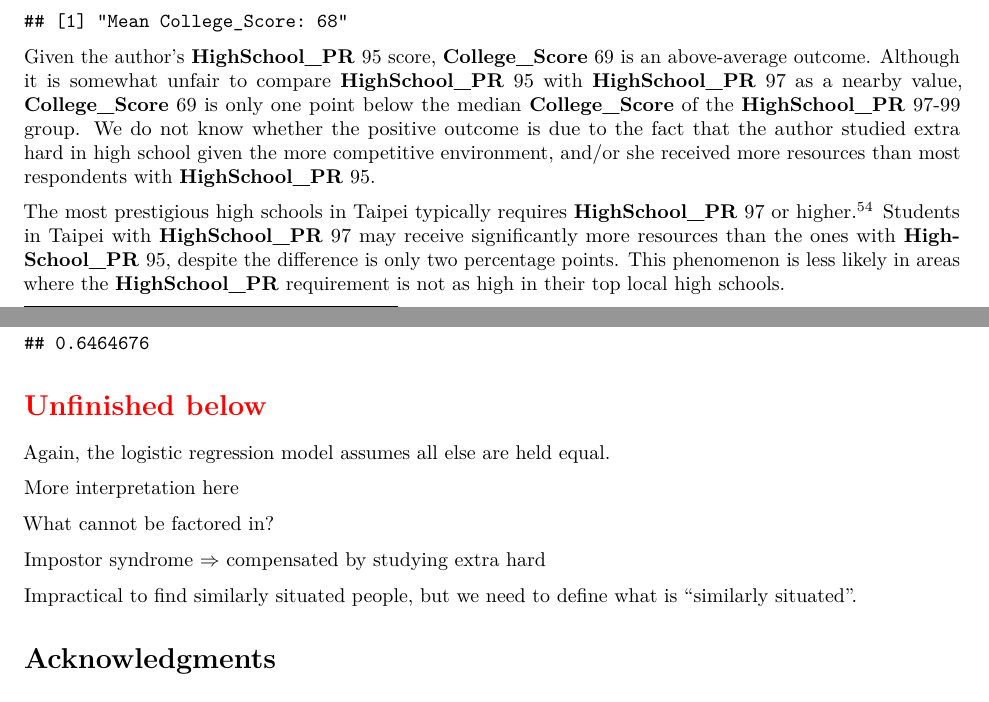
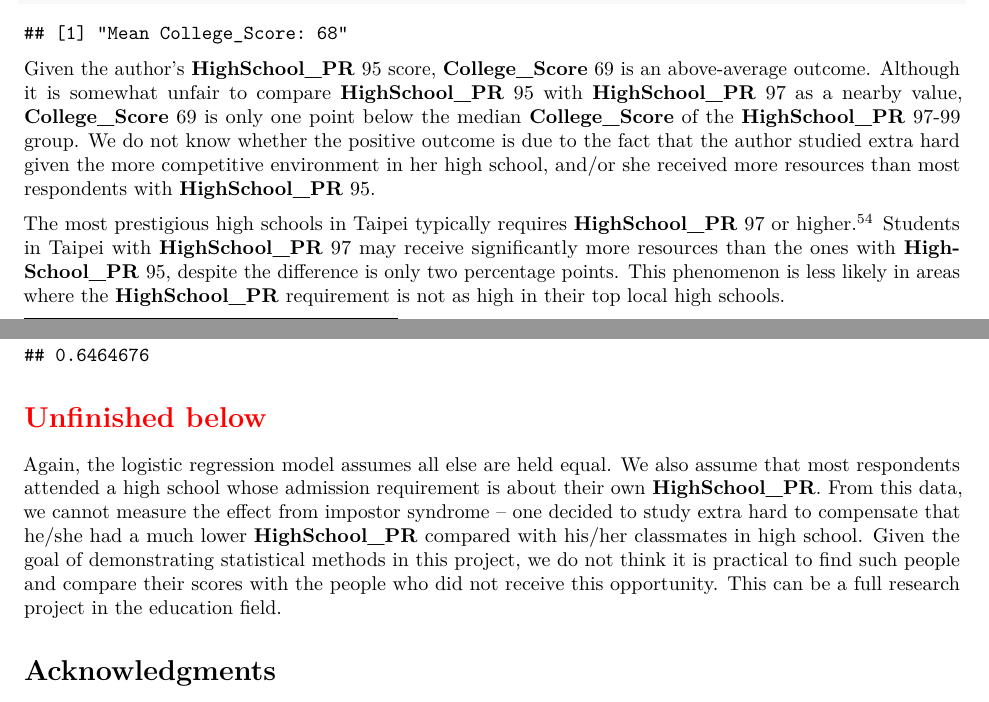
Before and after one commit to star1327p/Exam-Scores-PTT, an R Markdown document (PTT_Analysis_of_Test_Scores_Unfinished.Rmd): two parts of pages 56 and 57 of 59, joined at a grey line, cut so that both start at the same text. The pictures show the output file PTT_Analysis_of_Test_Scores_Unfinished.pdf that the author committed with the source.

Commit message:
drafted the last paragraph of Personal Remarks

````diff
--- a/PTT_Analysis_of_Test_Scores_Unfinished.Rmd
+++ b/PTT_Analysis_of_Test_Scores_Unfinished.Rmd
@@ -244,7 +244,7 @@ print(paste("Median College_Score:",median(pr97to99)))
 print(paste("Mean College_Score:",round(mean(pr97to99), digits=1)))
 ```
 
-Given the author's **HighSchool_PR** 95 score, **College_Score** 69 is an above-average outcome. Although it is somewhat unfair to compare **HighSchool_PR** 95 with **HighSchool_PR** 97 as a nearby value, **College_Score** 69 is only one point below the median **College_Score** of the **HighSchool_PR** 97-99 group. We do not know whether the positive outcome is due to the fact that the author studied extra hard in high school given the more competitive environment, and/or she received more resources than most respondents with **HighSchool_PR** 95.
+Given the author's **HighSchool_PR** 95 score, **College_Score** 69 is an above-average outcome. Although it is somewhat unfair to compare **HighSchool_PR** 95 with **HighSchool_PR** 97 as a nearby value, **College_Score** 69 is only one point below the median **College_Score** of the **HighSchool_PR** 97-99 group. We do not know whether the positive outcome is due to the fact that the author studied extra hard given the more competitive environment in her high school, and/or she received more resources than most respondents with **HighSchool_PR** 95.
 
 The most prestigious high schools in Taipei typically requires **HighSchool_PR** 97 or higher.^[<https://cclccl-life.blogspot.com/2013/06/blog-post_9.html>] Students in Taipei with **HighSchool_PR** 97 may receive significantly more resources than the ones with **HighSchool_PR** 95, despite the difference is only two percentage points. This phenomenon is less likely in areas where the **HighSchool_PR** requirement is not as high in their top local high schools.
 
@@ -266,16 +266,7 @@ pred_prob
 
 \section*{\textcolor{red}{Unfinished below}}
 
-Again, the logistic regression model assumes all else are held equal.
-
-More interpretation here
-
-What cannot be factored in?
-
-Impostor syndrome $\Rightarrow$ compensated by studying extra hard
-
-Impractical to find similarly situated people, but we need to define what is "similarly situated".
-
+Again, the logistic regression model assumes all else are held equal. We also assume that most respondents attended a high school whose admission requirement is about their own **HighSchool_PR**. From this data, we cannot measure the effect from impostor syndrome -- one decided to study extra hard to compensate that he/she had a much lower **HighSchool_PR** compared with his/her classmates in high school. Given the goal of demonstrating statistical methods in this project, we do not think it is practical to find such people and compare their scores with the people who did not receive this opportunity. This can be a full research project in the education field.
 
 # Acknowledgments {.unnumbered}
 
````
Also changed, not shown: PTT_Analysis_of_Test_Scores_Unfinished.pdf.
